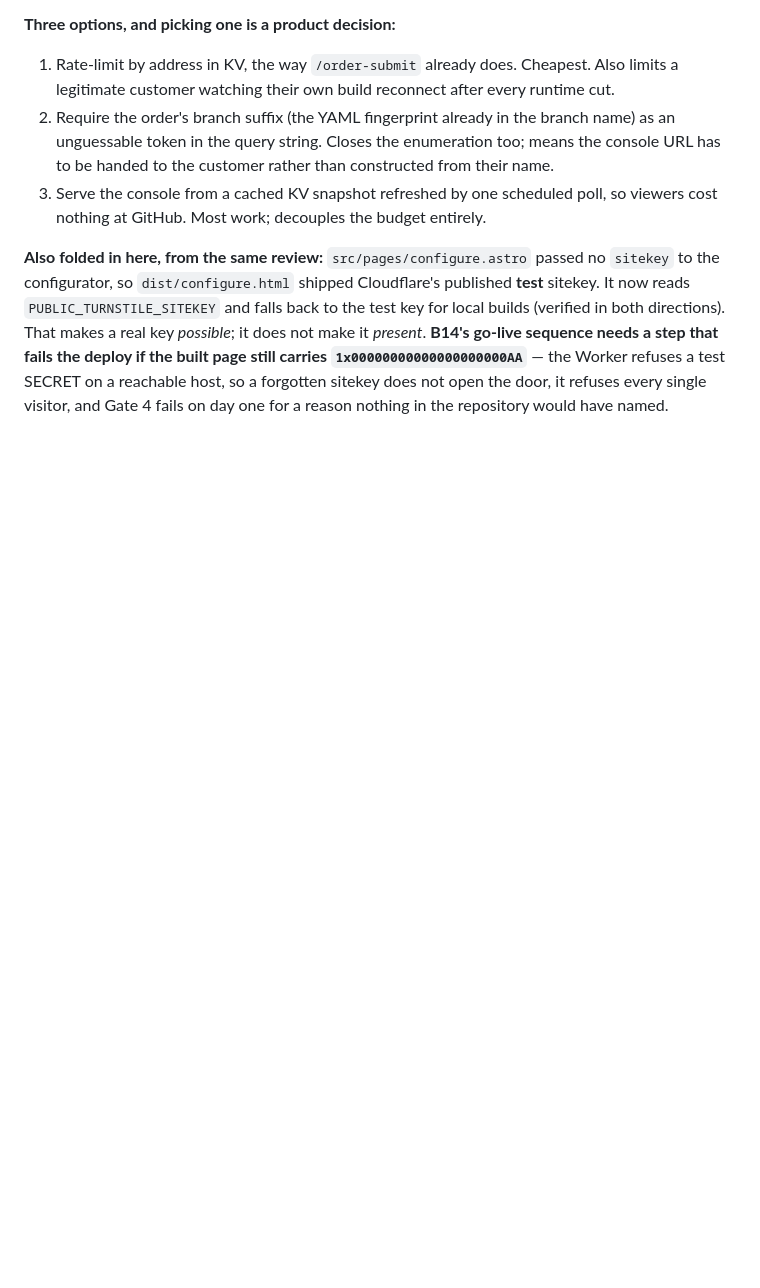
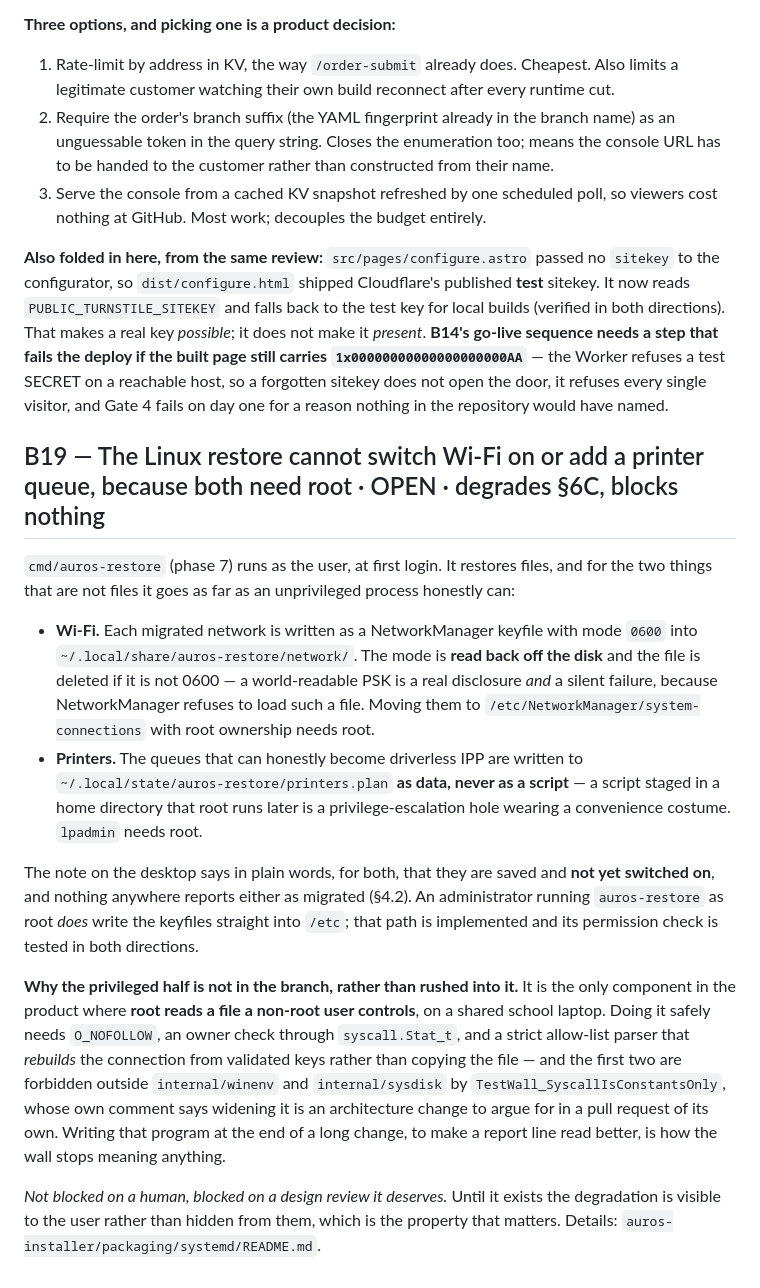
Before and after one commit to aarohkandy/auros, a Markdown page: BLOCKED.md, the part around the change. Rendered like a GitHub page; blank space fills up the shorter version.

Commit message:
B19: the Linux restore stops at the edge of root, visibly
Phase 7 now exists (auros-installer, branch feat/linux-restore). Two things in
it need root and therefore do not happen at first login: installing the Wi-Fi
keyfiles into /etc/NetworkManager, and adding the CUPS queues.

Recorded here rather than solved quietly, because the solution is the one place
in the product where root reads a file a non-root user controls, and because
doing it needs syscall.Stat_t and O_NOFOLLOW — which TestWall_SyscallIsConstantsOnly
forbids outside internal/winenv and internal/sysdisk, and whose comment says in
as many words that widening it is an architecture change to argue for in its own
pull request.

The degradation is shown to the user on the desktop, in plain words, and nothing
reports either as migrated. That is the property that matters while it waits.

Co-Authored-By: Claude Opus 5 <noreply@anthropic.com>

```diff
--- a/BLOCKED.md
+++ b/BLOCKED.md
@@ -322,3 +322,35 @@ sequence needs a step that fails the deploy if the built page still carries
 `1x00000000000000000000AA`** — the Worker refuses a test SECRET on a reachable host, so a forgotten
 sitekey does not open the door, it refuses every single visitor, and Gate 4 fails on day one for a
 reason nothing in the repository would have named.
+
+## B19 — The Linux restore cannot switch Wi-Fi on or add a printer queue, because both need root · OPEN · degrades §6C, blocks nothing
+`cmd/auros-restore` (phase 7) runs as the user, at first login. It restores files, and for the two
+things that are not files it goes as far as an unprivileged process honestly can:
+
+- **Wi-Fi.** Each migrated network is written as a NetworkManager keyfile with mode `0600` into
+  `~/.local/share/auros-restore/network/`. The mode is **read back off the disk** and the file is
+  deleted if it is not 0600 — a world-readable PSK is a real disclosure *and* a silent failure,
+  because NetworkManager refuses to load such a file. Moving them to
+  `/etc/NetworkManager/system-connections` with root ownership needs root.
+- **Printers.** The queues that can honestly become driverless IPP are written to
+  `~/.local/state/auros-restore/printers.plan` **as data, never as a script** — a script staged in a
+  home directory that root runs later is a privilege-escalation hole wearing a convenience costume.
+  `lpadmin` needs root.
+
+The note on the desktop says in plain words, for both, that they are saved and **not yet switched
+on**, and nothing anywhere reports either as migrated (§4.2). An administrator running
+`auros-restore` as root *does* write the keyfiles straight into `/etc`; that path is implemented and
+its permission check is tested in both directions.
+
+**Why the privileged half is not in the branch, rather than rushed into it.** It is the only
+component in the product where **root reads a file a non-root user controls**, on a shared school
+laptop. Doing it safely needs `O_NOFOLLOW`, an owner check through `syscall.Stat_t`, and a strict
+allow-list parser that *rebuilds* the connection from validated keys rather than copying the file —
+and the first two are forbidden outside `internal/winenv` and `internal/sysdisk` by
+`TestWall_SyscallIsConstantsOnly`, whose own comment says widening it is an architecture change to
+argue for in a pull request of its own. Writing that program at the end of a long change, to make a
+report line read better, is how the wall stops meaning anything.
+
+*Not blocked on a human, blocked on a design review it deserves.* Until it exists the degradation is
+visible to the user rather than hidden from them, which is the property that matters. Details:
+`auros-installer/packaging/systemd/README.md`.
```
